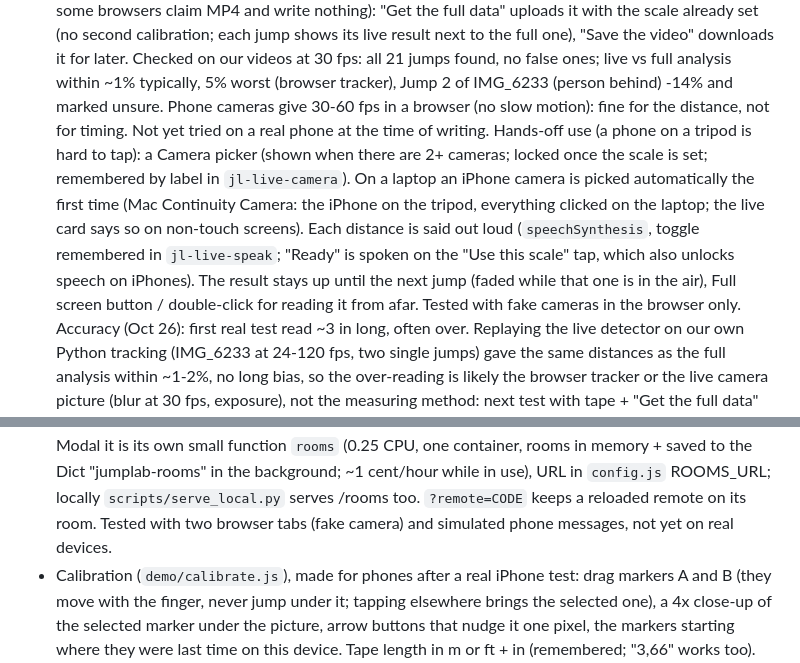
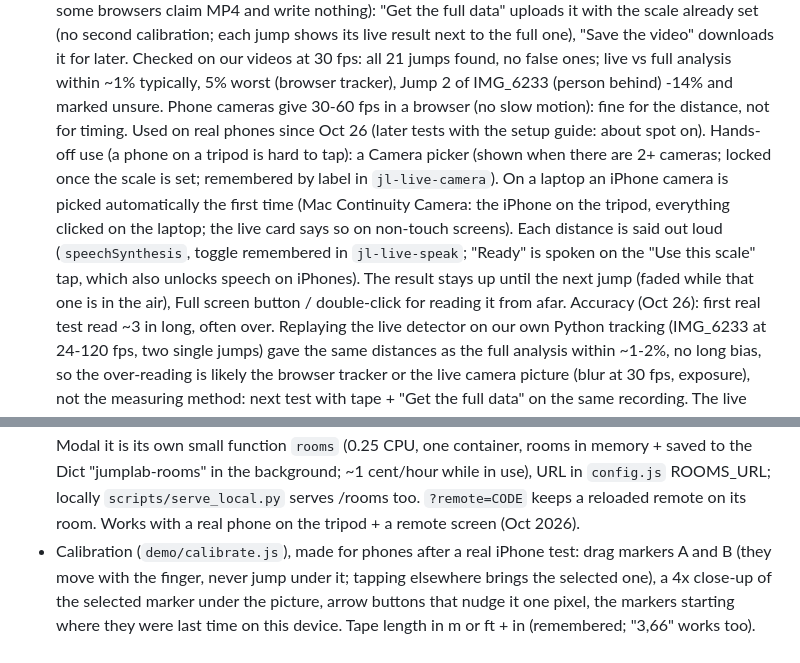
Before and after one commit to macuschw/broadjumpscholars, a Markdown page: CLAUDE.md, 2 parts joined by grey strips. Rendered like a GitHub page.

Commit message:
Notes: live mode and the remote screen work on real phones
Co-Authored-By: Claude Opus 5.5 <noreply@anthropic.com>

```diff
--- a/CLAUDE.md
+++ b/CLAUDE.md
@@ -156,7 +156,7 @@ Outputs go to `output/<video name>/` (gitignored, as are all videos). Each run w
   downloads it for later. Checked on our videos at 30 fps: all 21 jumps found, no false ones; live vs
   full analysis within ~1% typically, 5% worst (browser tracker), Jump 2 of IMG_6233 (person behind)
   -14% and marked unsure. Phone cameras give 30-60 fps in a browser (no slow motion): fine for the
-  distance, not for timing. Not yet tried on a real phone at the time of writing.
+  distance, not for timing. Used on real phones since Oct 26 (later tests with the setup guide: about spot on).
   Hands-off use (a phone on a tripod is hard to tap): a Camera picker (shown when there are 2+
   cameras; locked once the scale is set; remembered by label in `jl-live-camera`). On a laptop an
   iPhone camera is picked automatically the first time (Mac Continuity Camera: the iPhone on the
@@ -164,7 +164,6 @@ Outputs go to `output/<video name>/` (gitignored, as are all videos). Each run w
   is said out loud (`speechSynthesis`, toggle remembered in `jl-live-speak`; "Ready" is spoken on the
   "Use this scale" tap, which also unlocks speech on iPhones). The result stays up until the next jump
   (faded while that one is in the air), Full screen button / double-click for reading it from afar.
-  Tested with fake cameras in the browser only.
   Accuracy (Oct 26): first real test read ~3 in long, often over. Replaying the live detector on our
   own Python tracking (IMG_6233 at 24-120 fps, two single jumps) gave the same distances as the full
   analysis within ~1-2%, no long bias, so the over-reading is likely the browser tracker or the live
@@ -221,7 +220,7 @@ Outputs go to `output/<video name>/` (gitignored, as are all videos). Each run w
   is its own small function `rooms` (0.25 CPU, one container, rooms in memory + saved to the Dict
   "jumplab-rooms" in the background; ~1 cent/hour while in use), URL in `config.js` ROOMS_URL; locally
   `scripts/serve_local.py` serves /rooms too. `?remote=CODE` keeps a reloaded remote on its room.
-  Tested with two browser tabs (fake camera) and simulated phone messages, not yet on real devices.
+  Works with a real phone on the tripod + a remote screen (Oct 2026).
 - Calibration (`demo/calibrate.js`), made for phones after a real iPhone test: drag markers A and B
   (they move with the finger, never jump under it; tapping elsewhere brings the selected one), a 4x
   close-up of the selected marker under the picture, arrow buttons that nudge it one pixel, the
```
